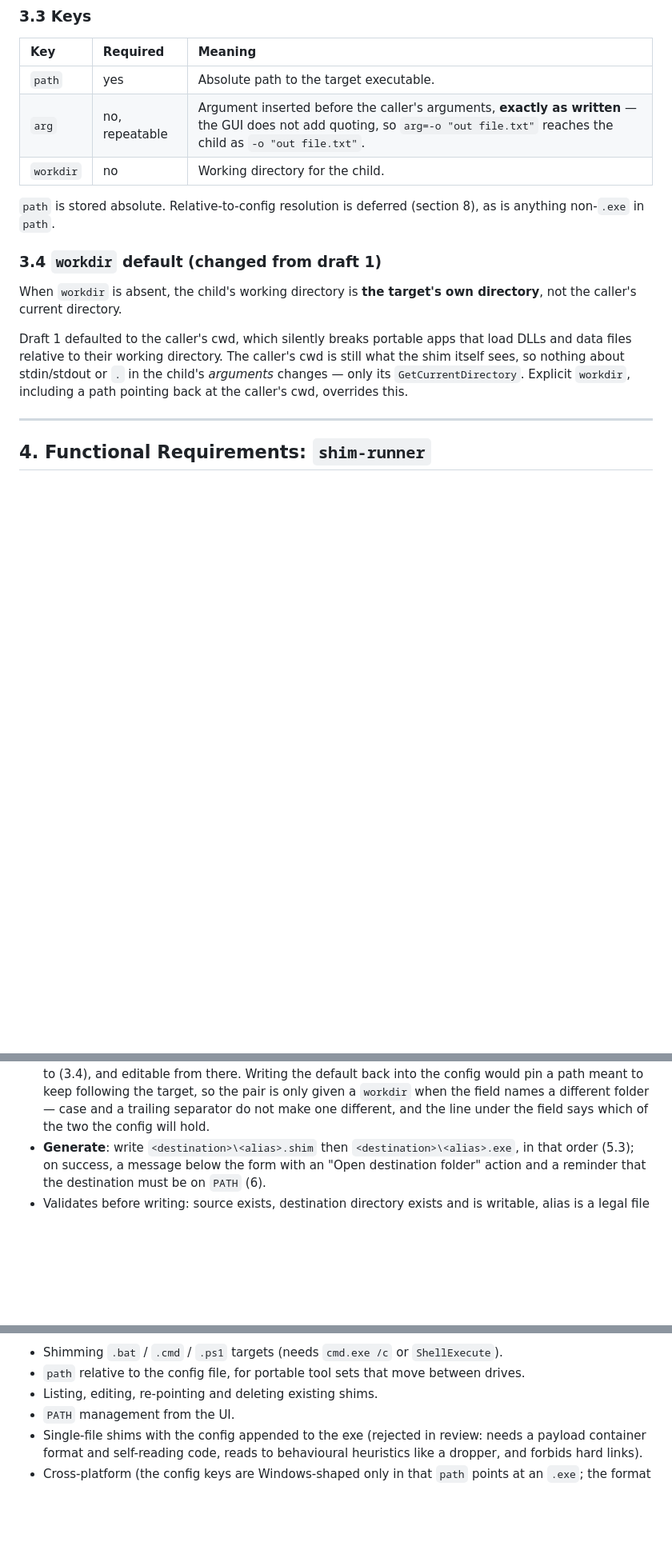
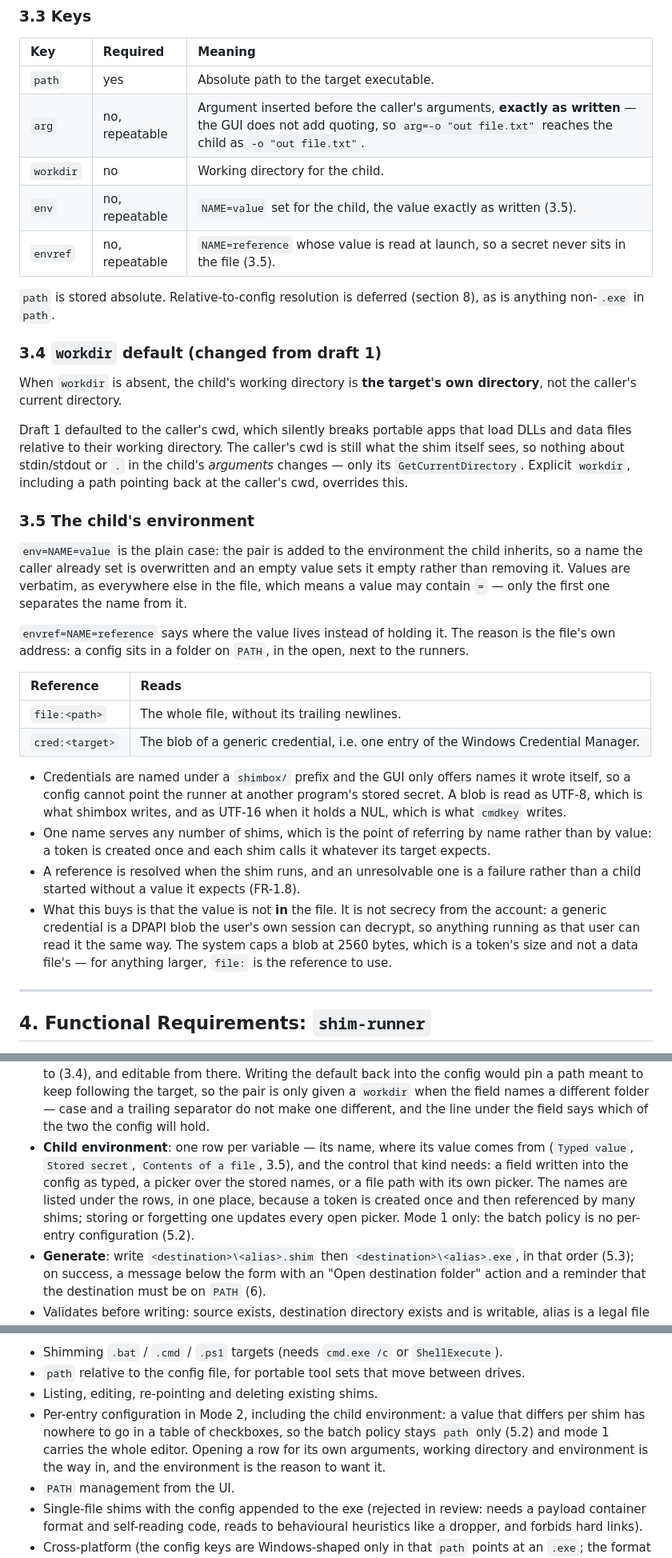
Before and after one commit to goloveshko/shimbox, a Markdown page: docs/techspec.md, 3 parts joined by grey strips. Shown at 80% size. Drawn GitHub-style; blank space fills up the shorter version.

Commit message:
docs: describe the child environment a shim can carry
- add `env` and `envref` to the key table and the example config
- add 3.5: references, the `shimbox/` credential namespace, UTF-8 vs UTF-16
  blobs, the 2560-byte cap and the trust boundary that a stored secret is hidden
  from the file, not from the account
- log exit 104 for an `envref` naming nothing readable, add FR-1.8
- document the Mode 1 environment field and flag it Mode 1 only
- fix the 5 preamble: a taller screen now scrolls as a whole
- add roadmap stage 7 and defer per-entry Mode 2 configuration

```diff
--- a/docs/techspec.md
+++ b/docs/techspec.md
@@ -163,6 +165,8 @@ workdir=C:\Tools\ffmpeg
 | `path` | yes | Absolute path to the target executable. |
 | `arg` | no, repeatable | Argument inserted before the caller's arguments, **exactly as written** — the GUI does not add quoting, so `arg=-o "out file.txt"` reaches the child as `-o "out file.txt"`. |
 | `workdir` | no | Working directory for the child. |
+| `env` | no, repeatable | `NAME=value` set for the child, the value exactly as written (3.5). |
+| `envref` | no, repeatable | `NAME=reference` whose value is read at launch, so a secret never sits in the file (3.5). |
 
 `path` is stored absolute. Relative-to-config resolution is deferred
 (section 8), as is anything non-`.exe` in `path`.
@@ -177,6 +181,38 @@ load DLLs and data files relative to their working directory. The caller's cwd
 is still what the shim itself sees, so nothing about stdin/stdout or `.` in the
 child's *arguments* changes — only its `GetCurrentDirectory`. Explicit
 `workdir`, including a path pointing back at the caller's cwd, overrides this.
+
+### 3.5 The child's environment
+
+`env=NAME=value` is the plain case: the pair is added to the environment the
+child inherits, so a name the caller already set is overwritten and an empty
+value sets it empty rather than removing it. Values are verbatim, as everywhere
+else in the file, which means a value may contain `=` — only the first one
+separates the name from it.
+
+`envref=NAME=reference` says where the value lives instead of holding it. The
+reason is the file's own address: a config sits in a folder on `PATH`, in the
+open, next to the runners.
+
+| Reference | Reads |
+| :--- | :--- |
+| `file:<path>` | The whole file, without its trailing newlines. |
+| `cred:<target>` | The blob of a generic credential, i.e. one entry of the Windows Credential Manager. |
+
+* Credentials are named under a `shimbox/` prefix and the GUI only offers names
+  it wrote itself, so a config cannot point the runner at another program's
+  stored secret. A blob is read as UTF-8, which is what shimbox writes, and as
+  UTF-16 when it holds a NUL, which is what `cmdkey` writes.
+* One name serves any number of shims, which is the point of referring by name
+  rather than by value: a token is created once and each shim calls it whatever
+  its target expects.
+* A reference is resolved when the shim runs, and an unresolvable one is a
+  failure rather than a child started without a value it expects (FR-1.8).
+* What this buys is that the value is not **in** the file. It is not secrecy
+  from the account: a generic credential is a DPAPI blob the user's own session
+  can decrypt, so anything running as that user can read it the same way. The
+  system caps a blob at 2560 bytes, which is a token's size and not a data
+  file's — for anything larger, `file:` is the reference to use.
 
 ---
 
@@ -252,6 +296,13 @@ flashes at the configured default first.
   target, so the pair is only given a `workdir` when the field names a different
   folder — case and a trailing separator do not make one different, and the line
   under the field says which of the two the config will hold.
+* **Child environment**: one row per variable — its name, where its value comes
+  from (`Typed value`, `Stored secret`, `Contents of a file`, 3.5), and the
+  control that kind needs: a field written into the config as typed, a picker
+  over the stored names, or a file path with its own picker. The names are
+  listed under the rows, in one place, because a token is created once and then
+  referenced by many shims; storing or forgetting one updates every open picker.
+  Mode 1 only: the batch policy is no per-entry configuration (5.2).
 * **Generate**: write `<destination>\<alias>.shim` then `<destination>\<alias>.exe`,
   in that order (5.3); on success, a message below the form with an "Open
   destination folder" action and a reminder that the destination must be on
@@ -402,6 +454,11 @@ Deferred, explicitly out of v1:
 * `path` relative to the config file, for portable tool sets that move between
   drives.
 * Listing, editing, re-pointing and deleting existing shims.
+* Per-entry configuration in Mode 2, including the child environment: a value
+  that differs per shim has nowhere to go in a table of checkboxes, so the batch
+  policy stays `path` only (5.2) and mode 1 carries the whole editor. Opening a
+  row for its own arguments, working directory and environment is the way in,
+  and the environment is the reason to want it.
 * `PATH` management from the UI.
 * Single-file shims with the config appended to the exe (rejected in review:
   needs a payload container format and self-reading code, reads to behavioural
```
Also changed, not shown: other parts of docs/techspec.md (+15 -4 lines).
